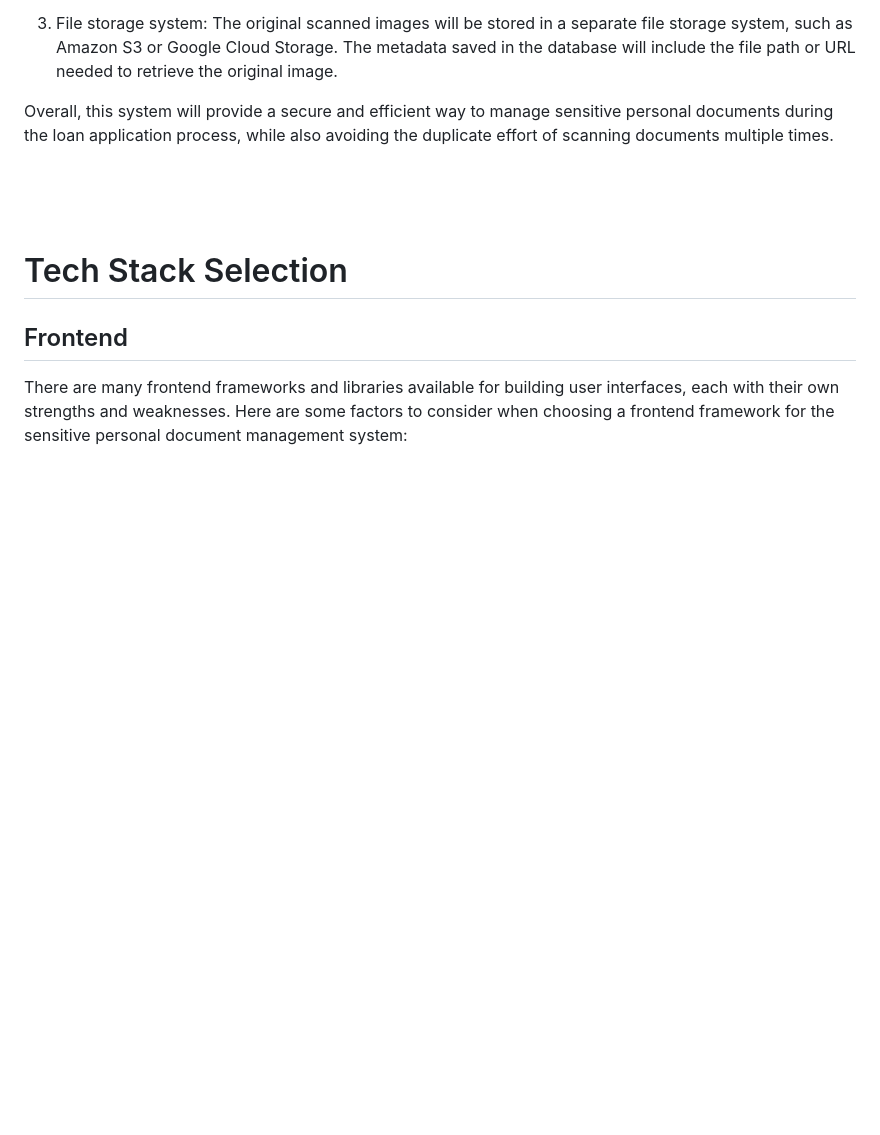
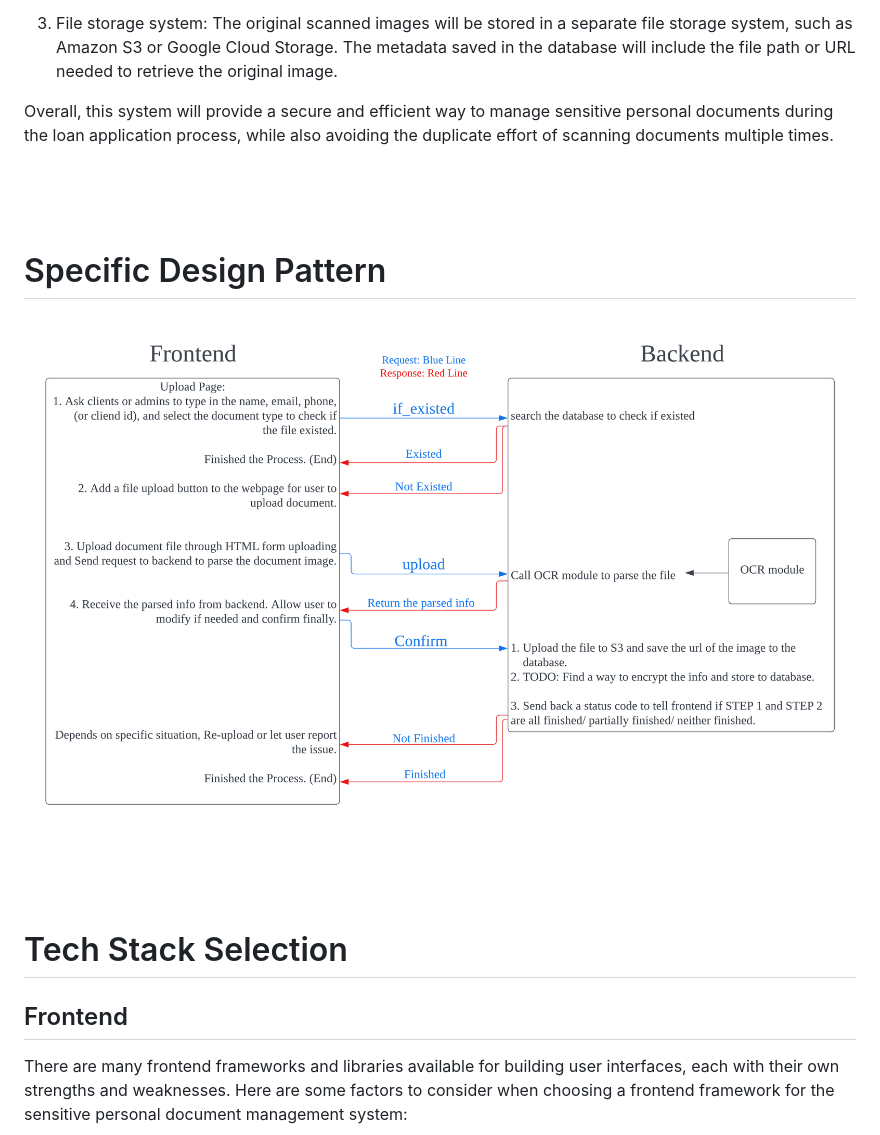
Before and after one commit to ryanchen99/Ally_Docu_Manage_Sys, a Markdown page: README.md, the part around the change. Drawn GitHub-style; pictures changed too: design.png (added); blank space fills up the shorter version.

Commit message:
add design chart

```diff
--- a/README.md
+++ b/README.md
@@ -57,6 +57,12 @@ The database of the system will be built using PostgreSQL.
 3. File storage system: The original scanned images will be stored in a separate file storage system, such as Amazon S3 or Google Cloud Storage. The metadata saved in the database will include the file path or URL needed to retrieve the original image.
 
 Overall, this system will provide a secure and efficient way to manage sensitive personal documents during the loan application process, while also avoiding the duplicate effort of scanning documents multiple times.
+
+&nbsp;
+
+&nbsp;
+# Specific Design Pattern
+![Alt Text](design.png)
 
 &nbsp;
 
```
